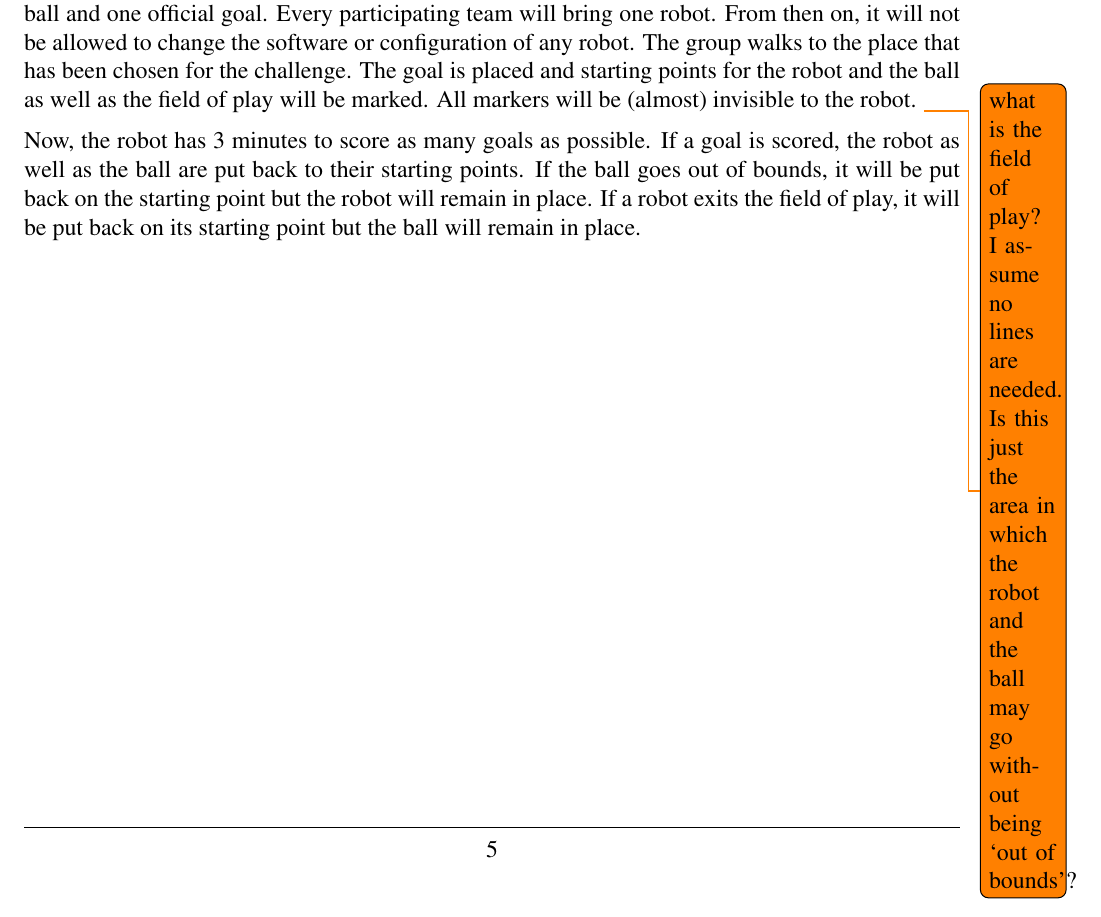
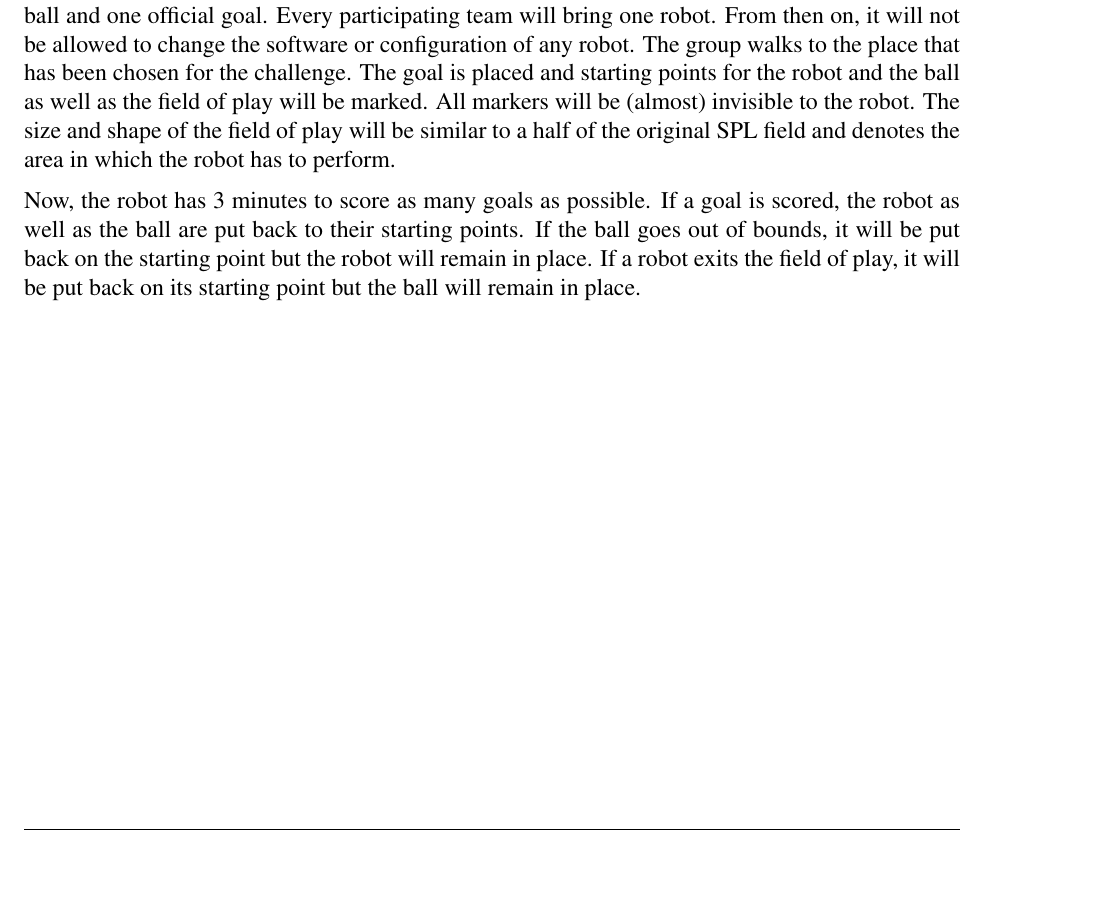
Before and after one commit to RoboCup-SPL/Rules, a LaTeX document (Challenges/Challenges.tex): part of page 6 of 8, cut so that both start at the same text, the shorter picture padded with empty space. Compiled offline with pdfLaTeX.

Commit message:
specified "field of play" for Any Place Challenge more clearly

```diff
--- a/Challenges/Challenges.tex
+++ b/Challenges/Challenges.tex
@@ -224,7 +224,7 @@ Unlike humans, which are able to play soccer (at least at a basic level) indepen
 
 This challenge will be about shooting a (standard) ball into a (standard) goal that is not placed on an SPL field but on the floor of some room or hall at the RoboCup venue. The TC will determine the exact place but keep it secret to all participating teams. The chosen place will be challenging but reasonable, \ie, for instance, the ground will be even and hard and there will not be many orange features or yellow walls in the environment.
 
-At the beginning of the challenge, everybody meets at the SPL area. The TC will fetch an official ball and one official goal. Every participating team will bring one robot. From then on, it will not be allowed to change the software or configuration of any robot. The group walks to the place that has been chosen for the challenge. The goal is placed and starting points for the robot and the ball as well as the field of play will be marked. All markers will be (almost) invisible to the robot. \todo{what is the field of play?  I assume no lines are needed.  Is this just the area in which the robot and the ball may go without being `out of bounds'?}
+At the beginning of the challenge, everybody meets at the SPL area. The TC will fetch an official ball and one official goal. Every participating team will bring one robot. From then on, it will not be allowed to change the software or configuration of any robot. The group walks to the place that has been chosen for the challenge. The goal is placed and starting points for the robot and the ball as well as the field of play will be marked. All markers will be (almost) invisible to the robot. The size and shape of the field of play will be similar to a half of the original SPL field and denotes the area in which the robot has to perform.
 
 Now, the robot has 3 minutes to score as many goals as possible. If a goal is scored, the robot as well as the ball are put back to their starting points. If the ball goes out of bounds, it will be put back on the starting point but the robot will remain in place. If a robot exits the field of play, it will be put back on its starting point but the ball will remain in place.
 
```
